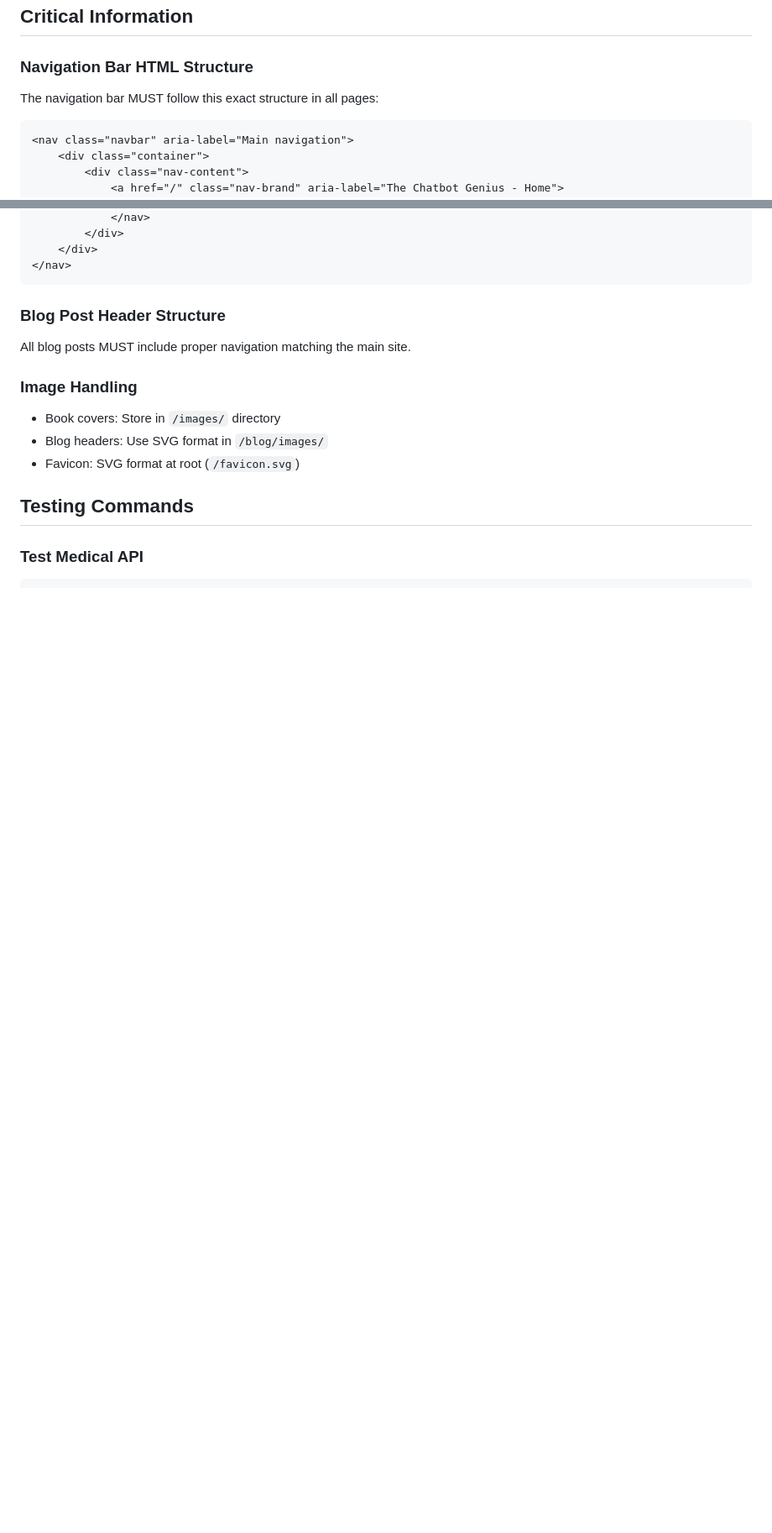
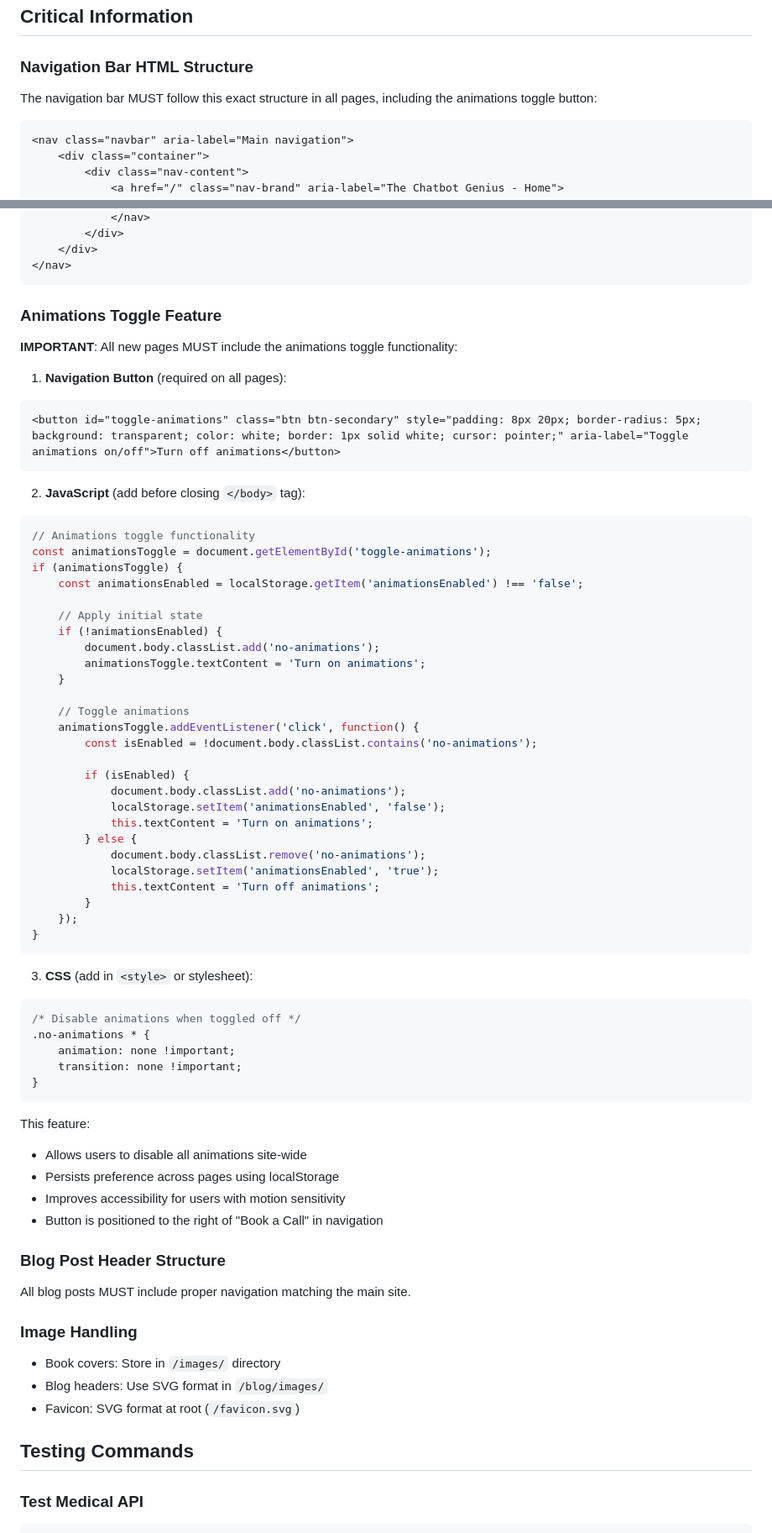
Before and after one commit to jaystarz1/chatbotgenius, a Markdown page: CLAUDE.md, 2 parts joined by grey strips. Shown at 84% size. Rendered like a GitHub page; blank space fills up the shorter version.

Commit message:
Update CLAUDE.md with animations toggle button requirements
- Added complete documentation for animations toggle feature
- Specified that all new pages MUST include the toggle button
- Included required HTML, JavaScript, and CSS code snippets
- Updated navigation bar template to include the button
- Added accessibility and implementation notes

````diff
--- a/CLAUDE.md
+++ b/CLAUDE.md
@@ -144,7 +144,7 @@ git push
 ## Critical Information
 
 ### Navigation Bar HTML Structure
-The navigation bar MUST follow this exact structure in all pages:
+The navigation bar MUST follow this exact structure in all pages, including the animations toggle button:
 ```html
 <nav class="navbar" aria-label="Main navigation">
     <div class="container">
@@ -166,6 +168,59 @@ The navigation bar MUST follow this exact structure in all pages:
     </div>
 </nav>
 ```
+
+### Animations Toggle Feature
+**IMPORTANT**: All new pages MUST include the animations toggle functionality:
+
+1. **Navigation Button** (required on all pages):
+```html
+<button id="toggle-animations" class="btn btn-secondary" style="padding: 8px 20px; border-radius: 5px; background: transparent; color: white; border: 1px solid white; cursor: pointer;" aria-label="Toggle animations on/off">Turn off animations</button>
+```
+
+2. **JavaScript** (add before closing `</body>` tag):
+```javascript
+// Animations toggle functionality
+const animationsToggle = document.getElementById('toggle-animations');
+if (animationsToggle) {
+    const animationsEnabled = localStorage.getItem('animationsEnabled') !== 'false';
+
+    // Apply initial state
+    if (!animationsEnabled) {
+        document.body.classList.add('no-animations');
+        animationsToggle.textContent = 'Turn on animations';
+    }
+
+    // Toggle animations
+    animationsToggle.addEventListener('click', function() {
+        const isEnabled = !document.body.classList.contains('no-animations');
+
+        if (isEnabled) {
+            document.body.classList.add('no-animations');
+            localStorage.setItem('animationsEnabled', 'false');
+            this.textContent = 'Turn on animations';
+        } else {
+            document.body.classList.remove('no-animations');
+            localStorage.setItem('animationsEnabled', 'true');
+            this.textContent = 'Turn off animations';
+        }
+    });
+}
+```
+
+3. **CSS** (add in `<style>` or stylesheet):
+```css
+/* Disable animations when toggled off */
+.no-animations * {
+    animation: none !important;
+    transition: none !important;
+}
+```
+
+This feature:
+- Allows users to disable all animations site-wide
+- Persists preference across pages using localStorage
+- Improves accessibility for users with motion sensitivity
+- Button is positioned to the right of "Book a Call" in navigation
 
 ### Blog Post Header Structure
 All blog posts MUST include proper navigation matching the main site.
````
Also changed, not shown: other parts of CLAUDE.md (+2 -0 lines).
